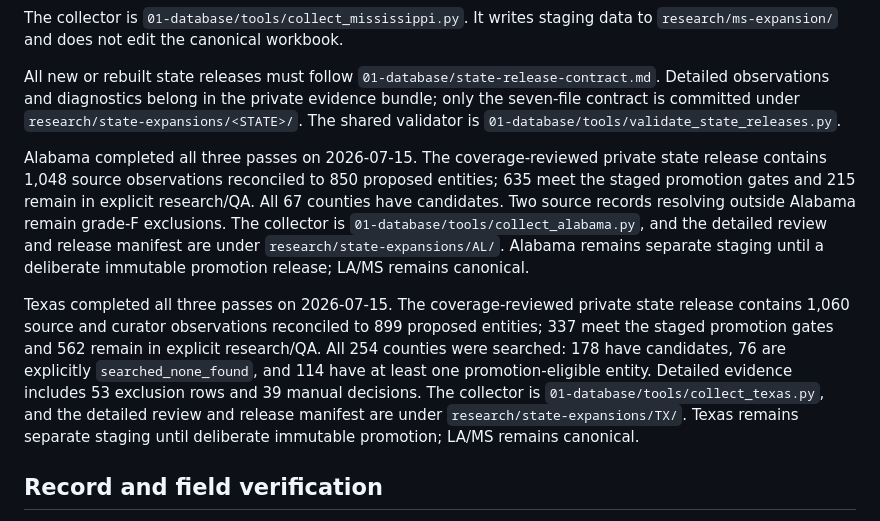
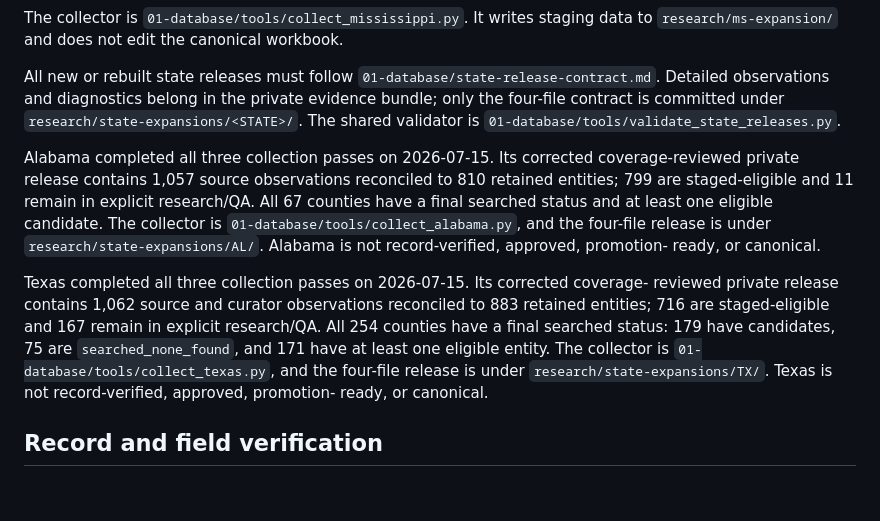
Before and after one commit to WBHankins93/farm-finder, a Markdown page: 01-database/state-expansion-and-verification.md, the part around the change. Drawn GitHub-style; blank space fills up the shorter version.

Commit message:
Correct Southeast expansion status and order

```diff
--- a/01-database/state-expansion-and-verification.md
+++ b/01-database/state-expansion-and-verification.md
@@ -60,27 +60,26 @@ The collector is `01-database/tools/collect_mississippi.py`. It writes staging d
 
 All new or rebuilt state releases must follow
 `01-database/state-release-contract.md`. Detailed observations and diagnostics belong
-in the private evidence bundle; only the seven-file contract is committed under
+in the private evidence bundle; only the four-file contract is committed under
 `research/state-expansions/<STATE>/`. The shared validator is
 `01-database/tools/validate_state_releases.py`.
 
-Alabama completed all three passes on 2026-07-15. The coverage-reviewed private state
-release contains 1,048 source observations reconciled to 850 proposed entities; 635
-meet the staged promotion gates and 215 remain in explicit research/QA. All 67 counties
-have candidates. Two source records resolving outside Alabama remain grade-F
-exclusions. The collector is `01-database/tools/collect_alabama.py`, and the detailed
-review and release manifest are under `research/state-expansions/AL/`. Alabama remains separate staging
-until a deliberate immutable promotion release; LA/MS remains canonical.
+Alabama completed all three collection passes on 2026-07-15. Its corrected
+coverage-reviewed private release contains 1,057 source observations reconciled to
+810 retained entities; 799 are staged-eligible and 11 remain in explicit research/QA.
+All 67 counties have a final searched status and at least one eligible candidate. The
+collector is `01-database/tools/collect_alabama.py`, and the four-file release is under
+`research/state-expansions/AL/`. Alabama is not record-verified, approved, promotion-
+ready, or canonical.
 
-Texas completed all three passes on 2026-07-15. The coverage-reviewed private state
-release contains 1,060 source and curator observations reconciled to 899 proposed
-entities; 337 meet the staged promotion gates and 562 remain in explicit research/QA.
-All 254 counties were searched: 178 have candidates, 76 are explicitly
-`searched_none_found`, and 114 have at least one promotion-eligible entity. Detailed
-evidence includes 53 exclusion rows and 39 manual decisions. The collector is
-`01-database/tools/collect_texas.py`, and the detailed review and release manifest are
-under `research/state-expansions/TX/`. Texas remains separate staging
-until deliberate immutable promotion; LA/MS remains canonical.
+Texas completed all three collection passes on 2026-07-15. Its corrected coverage-
+reviewed private release contains 1,062 source and curator observations reconciled to
+883 retained entities; 716 are staged-eligible and 167 remain in explicit research/QA.
+All 254 counties have a final searched status: 179 have candidates, 75 are
+`searched_none_found`, and 171 have at least one eligible entity. The collector is
+`01-database/tools/collect_texas.py`, and the four-file release is under
+`research/state-expansions/TX/`. Texas is not record-verified, approved, promotion-
+ready, or canonical.
 
 ## Record and field verification
 
```
Also changed, not shown: AGENTS.md (+1 -1 lines).
